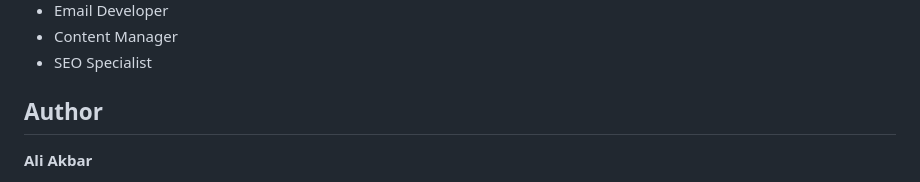
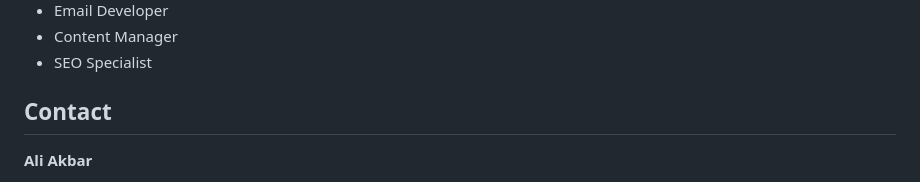
Before and after one commit to sayaliakbar/html, a Markdown page: README.md, the part around the change. GitHub-like rendering.

Commit message:
Update README.md to change 'Author' section to 'Contact'

```diff
--- a/README.md
+++ b/README.md
@@ -216,7 +216,7 @@ Start by creating a simple HTML document in the root directory called `index.htm
 - Content Manager
 - SEO Specialist
 
-## Author
+## Contact
 
 **Ali Akbar**
 
```
